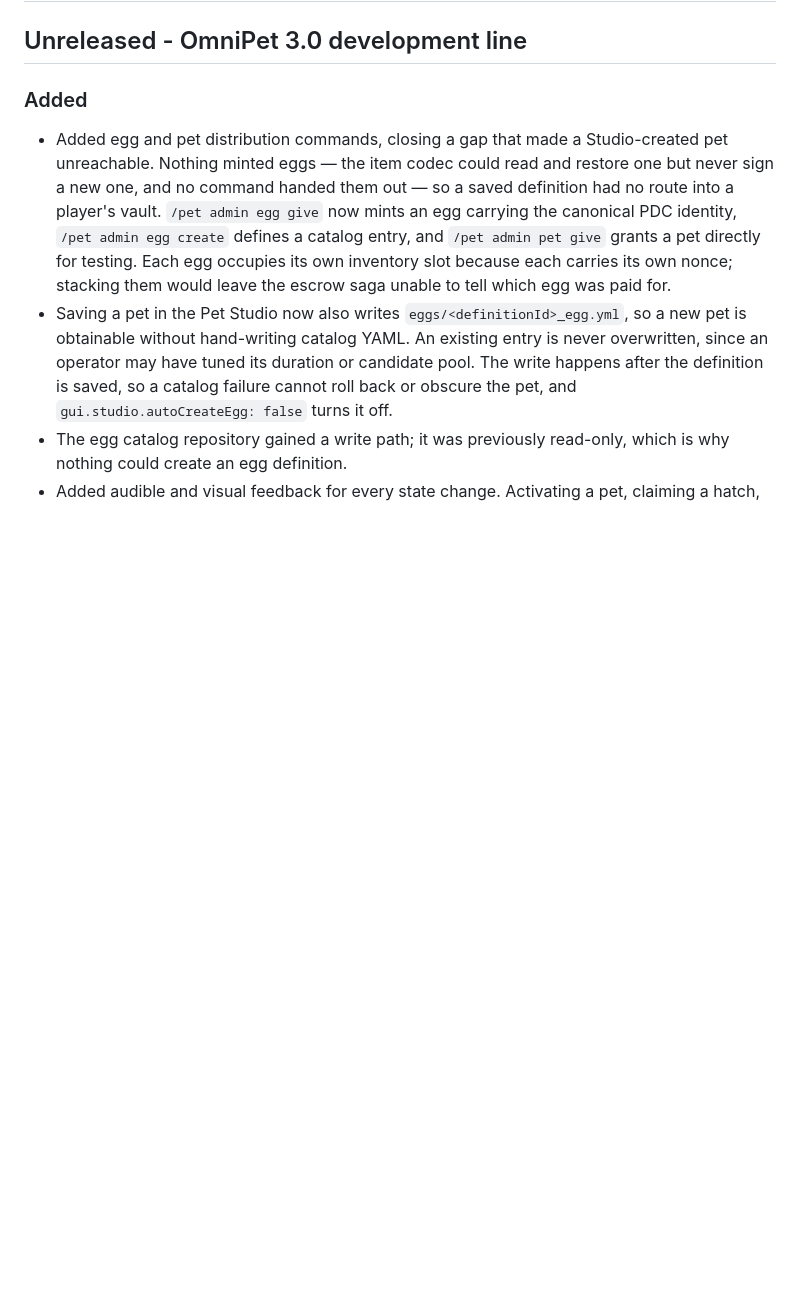
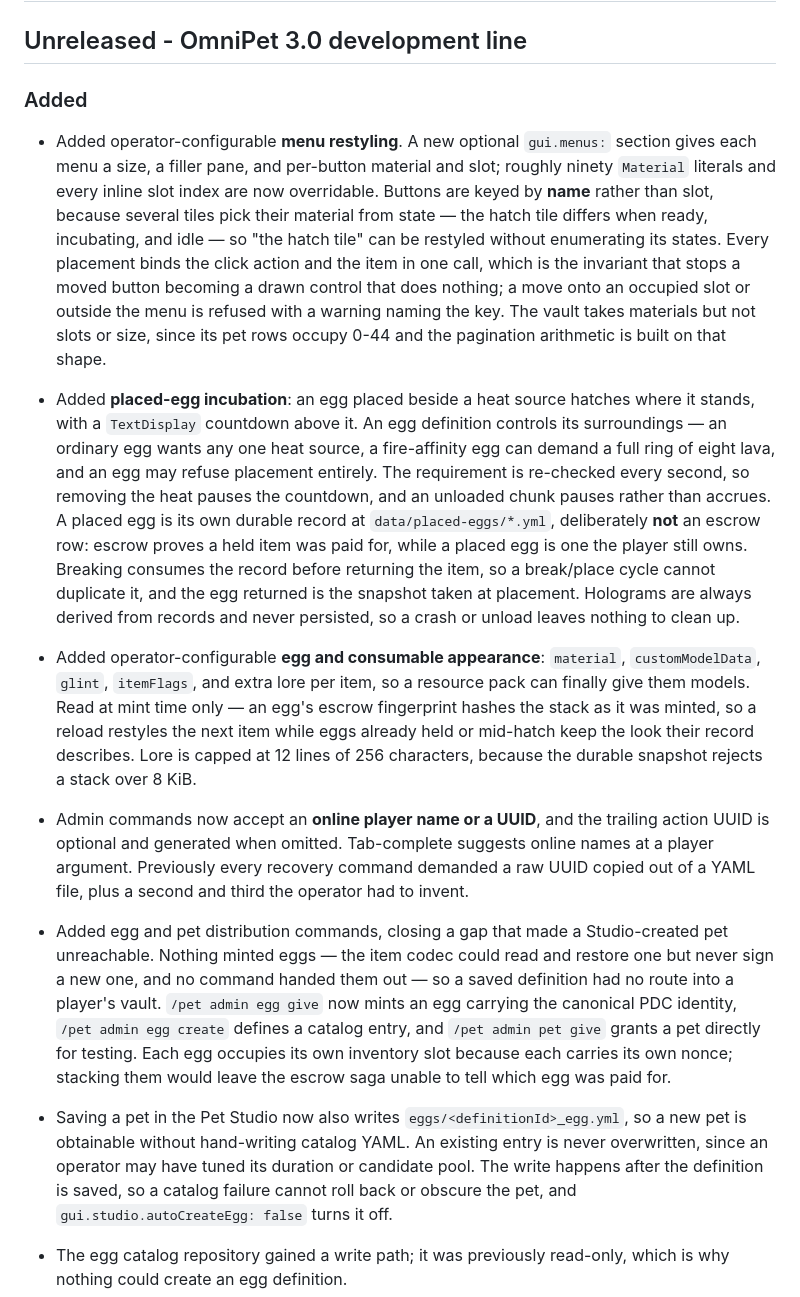
Before and after one commit to SalyyS1/OmniPet, a Markdown page: CHANGELOG.md, the part around the change. GitHub-like rendering; blank space fills up the shorter version.

Commit message:
docs: record the customization, command, and placed-egg work in the changelog

```diff
--- a/CHANGELOG.md
+++ b/CHANGELOG.md
@@ -3,6 +3,11 @@
 ## Unreleased - OmniPet 3.0 development line
 
 ### Added
+
+- Added operator-configurable **menu restyling**. A new optional `gui.menus:` section gives each menu a size, a filler pane, and per-button material and slot; roughly ninety `Material` literals and every inline slot index are now overridable. Buttons are keyed by **name** rather than slot, because several tiles pick their material from state — the hatch tile differs when ready, incubating, and idle — so "the hatch tile" can be restyled without enumerating its states. Every placement binds the click action and the item in one call, which is the invariant that stops a moved button becoming a drawn control that does nothing; a move onto an occupied slot or outside the menu is refused with a warning naming the key. The vault takes materials but not slots or size, since its pet rows occupy 0-44 and the pagination arithmetic is built on that shape.
+- Added **placed-egg incubation**: an egg placed beside a heat source hatches where it stands, with a `TextDisplay` countdown above it. An egg definition controls its surroundings — an ordinary egg wants any one heat source, a fire-affinity egg can demand a full ring of eight lava, and an egg may refuse placement entirely. The requirement is re-checked every second, so removing the heat pauses the countdown, and an unloaded chunk pauses rather than accrues. A placed egg is its own durable record at `data/placed-eggs/*.yml`, deliberately **not** an escrow row: escrow proves a held item was paid for, while a placed egg is one the player still owns. Breaking consumes the record before returning the item, so a break/place cycle cannot duplicate it, and the egg returned is the snapshot taken at placement. Holograms are always derived from records and never persisted, so a crash or unload leaves nothing to clean up.
+- Added operator-configurable **egg and consumable appearance**: `material`, `customModelData`, `glint`, `itemFlags`, and extra lore per item, so a resource pack can finally give them models. Read at mint time only — an egg's escrow fingerprint hashes the stack as it was minted, so a reload restyles the next item while eggs already held or mid-hatch keep the look their record describes. Lore is capped at 12 lines of 256 characters, because the durable snapshot rejects a stack over 8 KiB.
+- Admin commands now accept an **online player name or a UUID**, and the trailing action UUID is optional and generated when omitted. Tab-complete suggests online names at a player argument. Previously every recovery command demanded a raw UUID copied out of a YAML file, plus a second and third the operator had to invent.
 
 - Added egg and pet distribution commands, closing a gap that made a Studio-created pet unreachable. Nothing minted eggs — the item codec could read and restore one but never sign a new one, and no command handed them out — so a saved definition had no route into a player's vault. `/pet admin egg give` now mints an egg carrying the canonical PDC identity, `/pet admin egg create` defines a catalog entry, and `/pet admin pet give` grants a pet directly for testing. Each egg occupies its own inventory slot because each carries its own nonce; stacking them would leave the escrow saga unable to tell which egg was paid for.
 - Saving a pet in the Pet Studio now also writes `eggs/<definitionId>_egg.yml`, so a new pet is obtainable without hand-writing catalog YAML. An existing entry is never overwritten, since an operator may have tuned its duration or candidate pool. The write happens after the definition is saved, so a catalog failure cannot roll back or obscure the pet, and `gui.studio.autoCreateEgg: false` turns it off.
```
